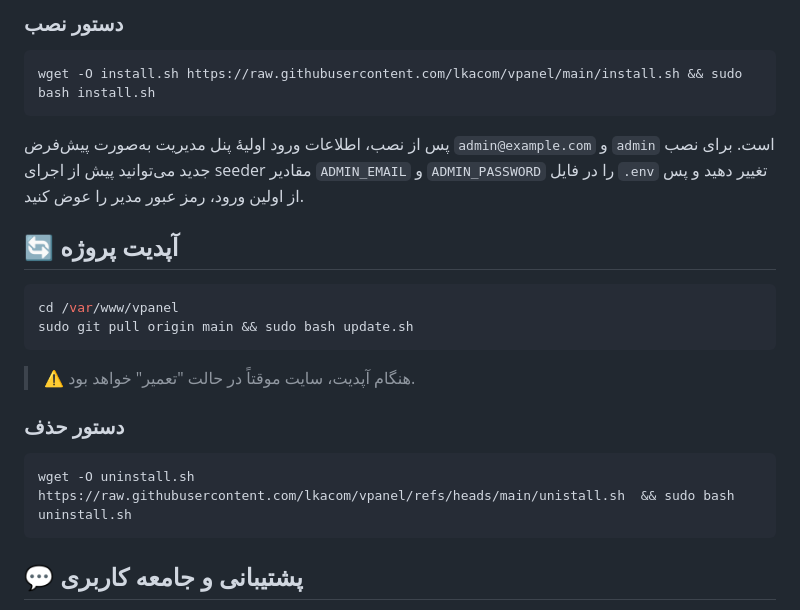
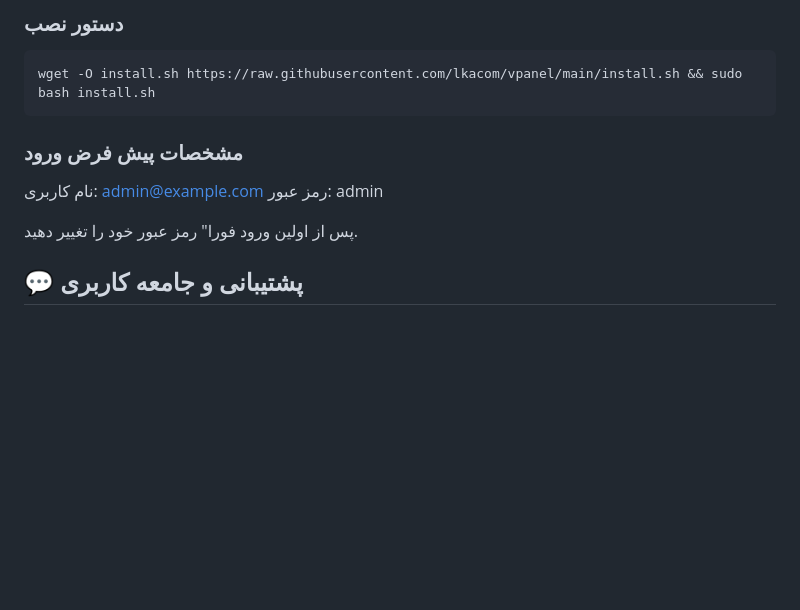
Before and after one commit to lkacom/vpanel, a Markdown page: README.md, the part around one of its changes. GitHub-like rendering; blank space fills up the shorter version.

````diff
--- a/README.md
+++ b/README.md
@@ -105,24 +98,12 @@
 wget -O install.sh https://raw.githubusercontent.com/lkacom/vpanel/main/install.sh && sudo bash install.sh
 ```
 
-پس از نصب، اطلاعات ورود اولیهٔ پنل مدیریت به‌صورت پیش‌فرض `admin@example.com` و `admin` است. برای نصب جدید می‌توانید پیش از اجرای seeder مقادیر `ADMIN_EMAIL` و `ADMIN_PASSWORD` را در فایل `.env` تغییر دهید و پس از اولین ورود، رمز عبور مدیر را عوض کنید.
+### مشخصات پیش فرض ورود
 
+نام کاربری: admin@example.com
+رمز عبور: admin
 
-## 🔄 آپدیت پروژه
-
-```bash
-cd /var/www/vpanel
-sudo git pull origin main && sudo bash update.sh
-```
-
-> ⚠️ هنگام آپدیت، سایت موقتاً در حالت "تعمیر" خواهد بود.
-
-
-### دستور حذف
-
-```bash
-wget -O uninstall.sh https://raw.githubusercontent.com/lkacom/vpanel/refs/heads/main/unistall.sh  && sudo bash uninstall.sh
-```
+پس از اولین ورود فورا" رمز عبور خود را تغییر دهید.
 
 
 ## 💬 پشتیبانی و جامعه کاربری
````
Also changed, not shown: other parts of README.md (+13 -20 lines).
